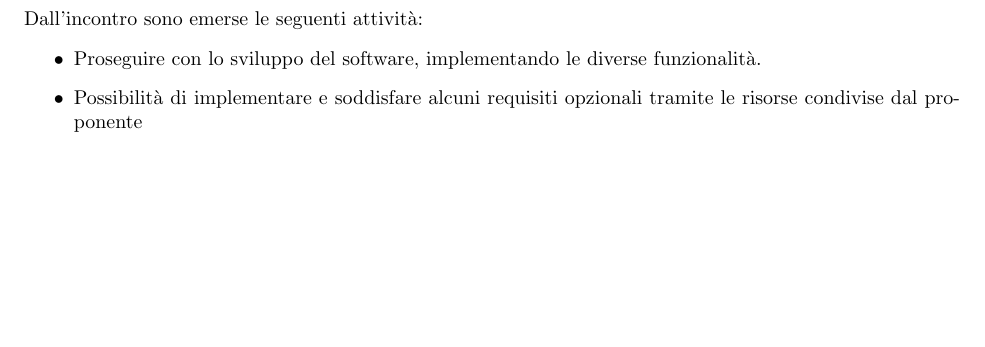
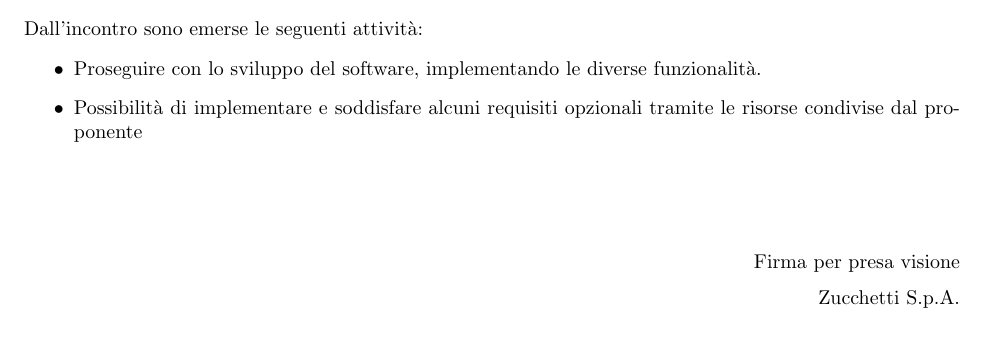
Before and after one commit to Jackpot-Coding/chatSQL, a LaTeX document (docs/src/esterni/verbali/2023-03-04-v1.0.tex): part of page 2 of 2, cut so that both start at the same text. Compiled offline with pdfLaTeX.

Commit message:
Aggiunto spazio per firma nel verbale

```diff
--- a/docs/src/esterni/verbali/2023-03-04-v1.0.tex
+++ b/docs/src/esterni/verbali/2023-03-04-v1.0.tex
@@ -22,7 +22,7 @@
 \textheight=9.0in
 \headsep=0.25in
 
-\title{ Verbale - 4/12/2023 }
+\title{ Verbale - 04/03/2024 }
 \date{\today}
 
 %STARTOF THE DOCUMENT
@@ -161,5 +161,12 @@ Dall'incontro sono emerse le seguenti attività:
     \item Possibilità di implementare e soddisfare alcuni requisiti opzionali tramite le risorse condivise dal proponente
 \end{itemize}
 
+\vspace{3em}
+\begin{flushright}
+	\begin{spacing}{1.5}
+		Firma per presa visione\\
+		Zucchetti S.p.A.
+	\end{spacing}
+\end{flushright}
 
 \end{document}
```
Also changed, not shown: docs/esterni/verbali/2023-03-04-v1.0.pdf.
